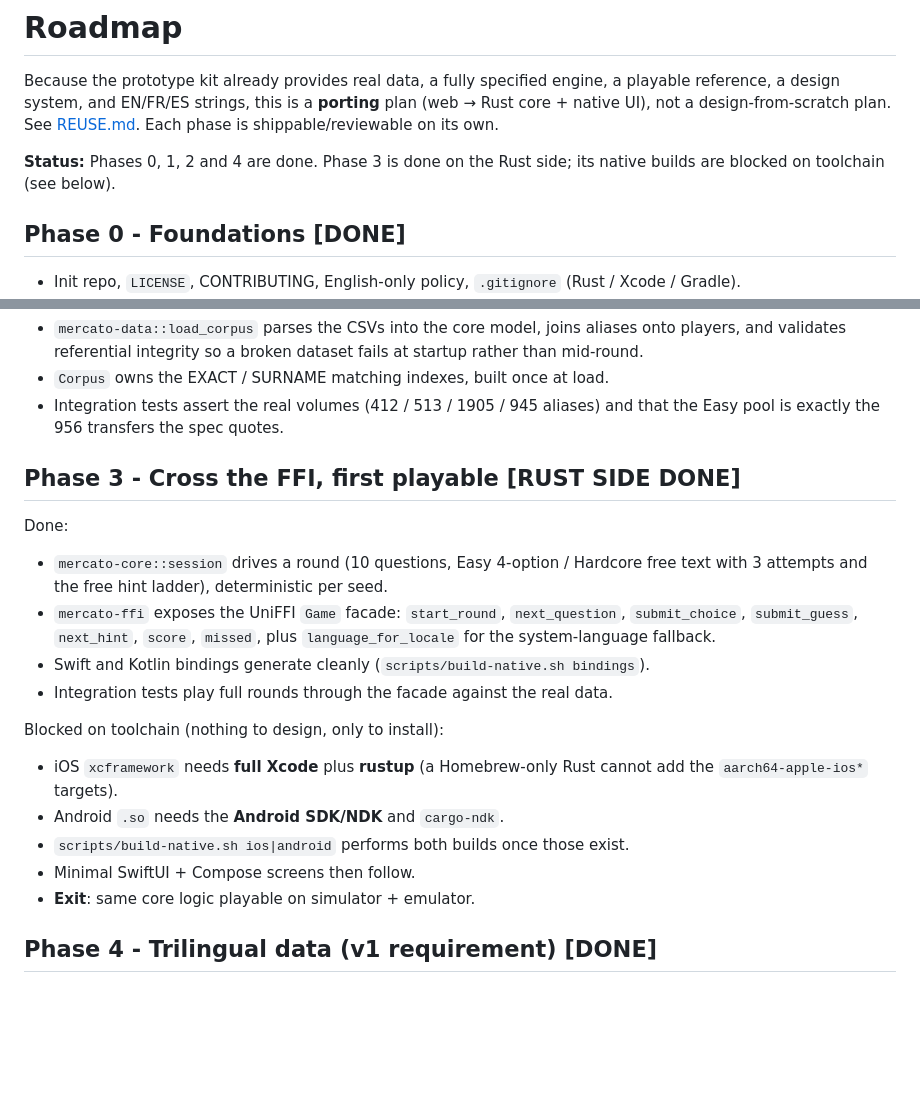
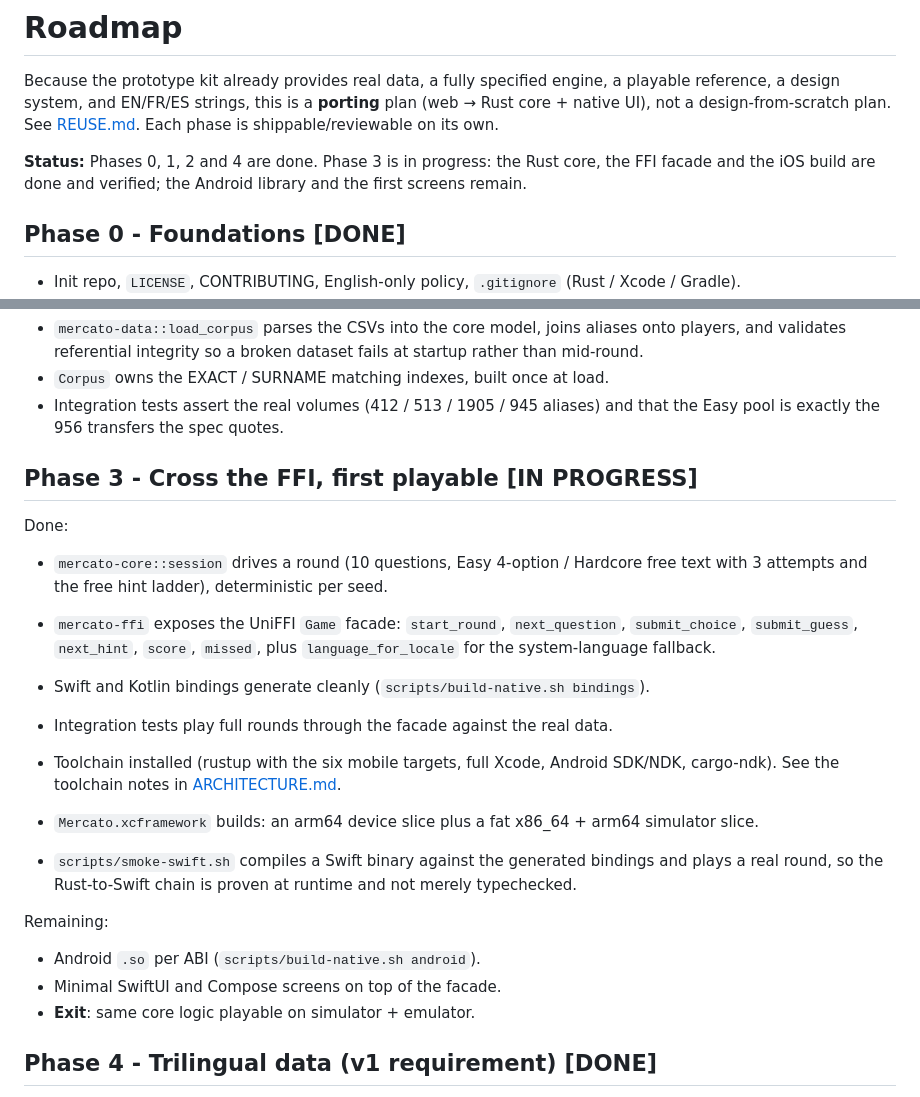
Before and after one commit to flegm-project/mercato, a Markdown page: docs/ROADMAP.md, 2 parts joined by grey strips. GitHub-like rendering; blank space fills up the shorter version.

Commit message:
docs: roadmap reflects the installed toolchain and the iOS build
Phase 3 is no longer blocked: rustup with the six mobile targets, full Xcode,
the Android SDK/NDK and cargo-ndk are installed, and the xcframework builds.
Android and the first screens remain.

Co-Authored-By: Claude Opus 4.8 <noreply@anthropic.com>

```diff
--- a/docs/ROADMAP.md
+++ b/docs/ROADMAP.md
@@ -5,8 +5,9 @@ playable reference, a design system, and EN/FR/ES strings, this is a **porting**
 plan (web → Rust core + native UI), not a design-from-scratch plan. See
 [REUSE.md](REUSE.md). Each phase is shippable/reviewable on its own.
 
-**Status:** Phases 0, 1, 2 and 4 are done. Phase 3 is done on the Rust side; its
-native builds are blocked on toolchain (see below).
+**Status:** Phases 0, 1, 2 and 4 are done. Phase 3 is in progress: the Rust core,
+the FFI facade and the iOS build are done and verified; the Android library and
+the first screens remain.
 
 ## Phase 0 - Foundations [DONE]
 
@@ -36,7 +37,7 @@ native builds are blocked on toolchain (see below).
 - Integration tests assert the real volumes (412 / 513 / 1905 / 945 aliases) and
   that the Easy pool is exactly the 956 transfers the spec quotes.
 
-## Phase 3 - Cross the FFI, first playable [RUST SIDE DONE]
+## Phase 3 - Cross the FFI, first playable [IN PROGRESS]
 
 Done:
 - `mercato-core::session` drives a round (10 questions, Easy 4-option / Hardcore
@@ -47,12 +48,18 @@ Done:
 - Swift and Kotlin bindings generate cleanly (`scripts/build-native.sh bindings`).
 - Integration tests play full rounds through the facade against the real data.
 
-Blocked on toolchain (nothing to design, only to install):
-- iOS `xcframework` needs **full Xcode** plus **rustup** (a Homebrew-only Rust
-  cannot add the `aarch64-apple-ios*` targets).
-- Android `.so` needs the **Android SDK/NDK** and `cargo-ndk`.
-- `scripts/build-native.sh ios|android` performs both builds once those exist.
-- Minimal SwiftUI + Compose screens then follow.
+- Toolchain installed (rustup with the six mobile targets, full Xcode, Android
+  SDK/NDK, cargo-ndk). See the toolchain notes in
+  [ARCHITECTURE.md](ARCHITECTURE.md#toolchain).
+- `Mercato.xcframework` builds: an arm64 device slice plus a fat
+  x86_64 + arm64 simulator slice.
+- `scripts/smoke-swift.sh` compiles a Swift binary against the generated
+  bindings and plays a real round, so the Rust-to-Swift chain is proven at
+  runtime and not merely typechecked.
+
+Remaining:
+- Android `.so` per ABI (`scripts/build-native.sh android`).
+- Minimal SwiftUI and Compose screens on top of the facade.
 - **Exit**: same core logic playable on simulator + emulator.
 
 ## Phase 4 - Trilingual data (v1 requirement) [DONE]
```
